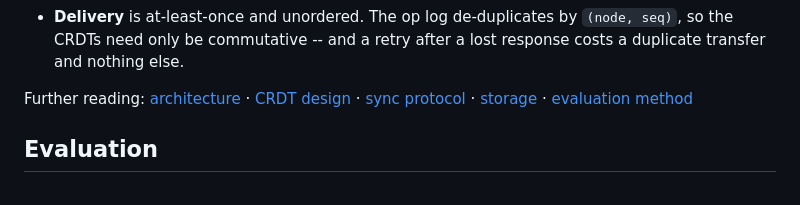
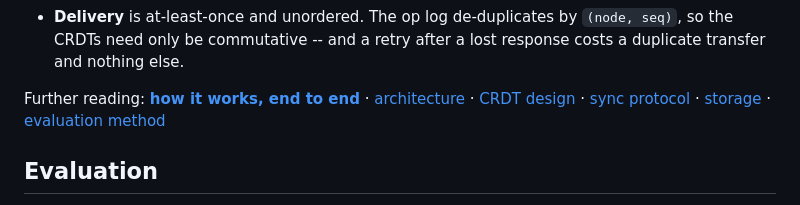
Before and after one commit to shreshth006/rivulet, a Markdown page: README.md, the part around the change. Drawn GitHub-style.

```diff
--- a/README.md
+++ b/README.md
@@ -119,7 +119,8 @@ record never contend at all.
   `(node, seq)`, so the CRDTs need only be commutative -- and a retry after a
   lost response costs a duplicate transfer and nothing else.
 
-Further reading: [architecture](docs/01-architecture.md) ·
+Further reading: **[how it works, end to end](docs/00-how-it-works.md)** ·
+[architecture](docs/01-architecture.md) ·
 [CRDT design](docs/02-crdt-design.md) ·
 [sync protocol](docs/03-sync-protocol.md) ·
 [storage](docs/04-storage.md) ·
```
Also changed, not shown: docs/00-how-it-works.md (added, +484 -0 lines).
